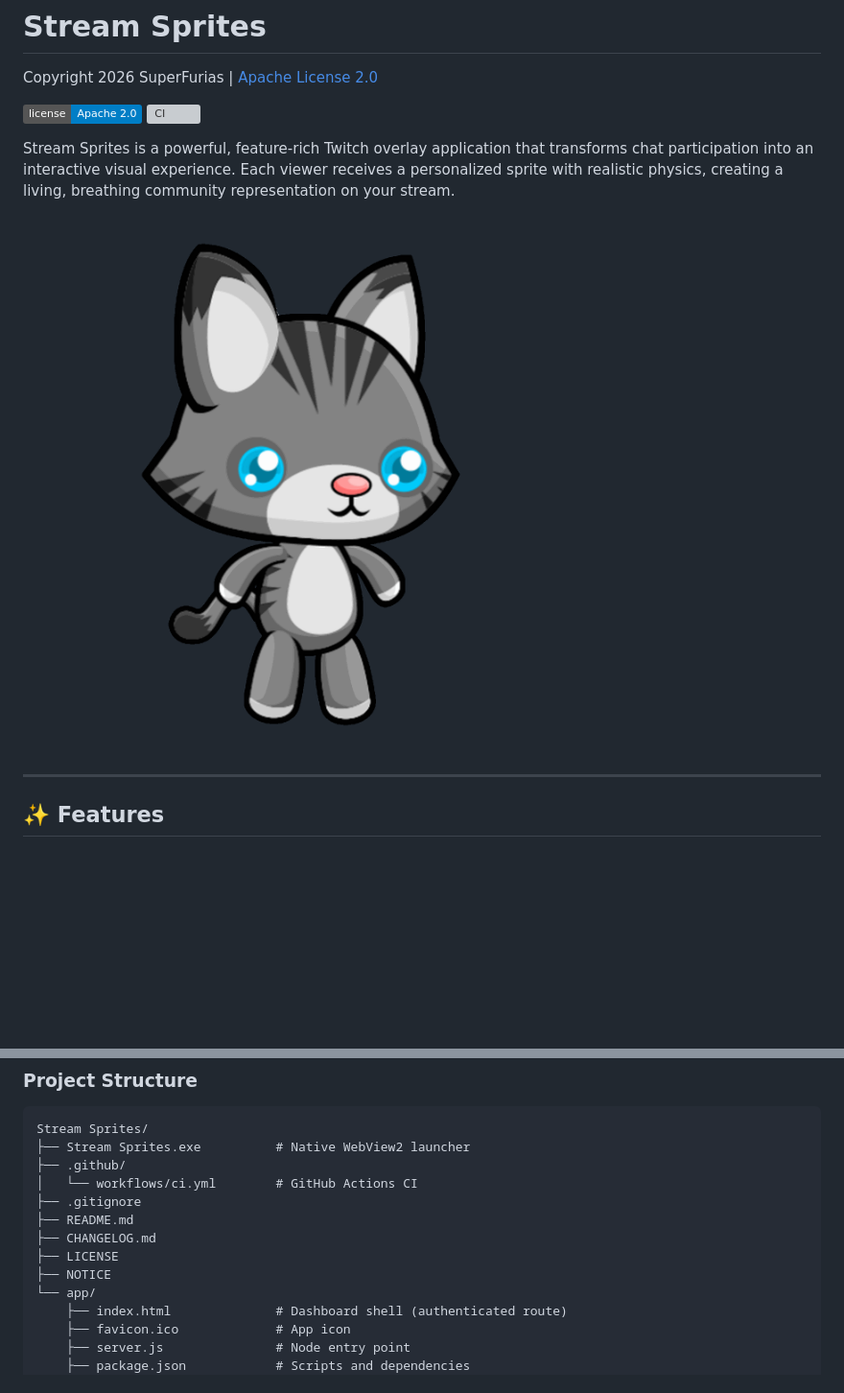
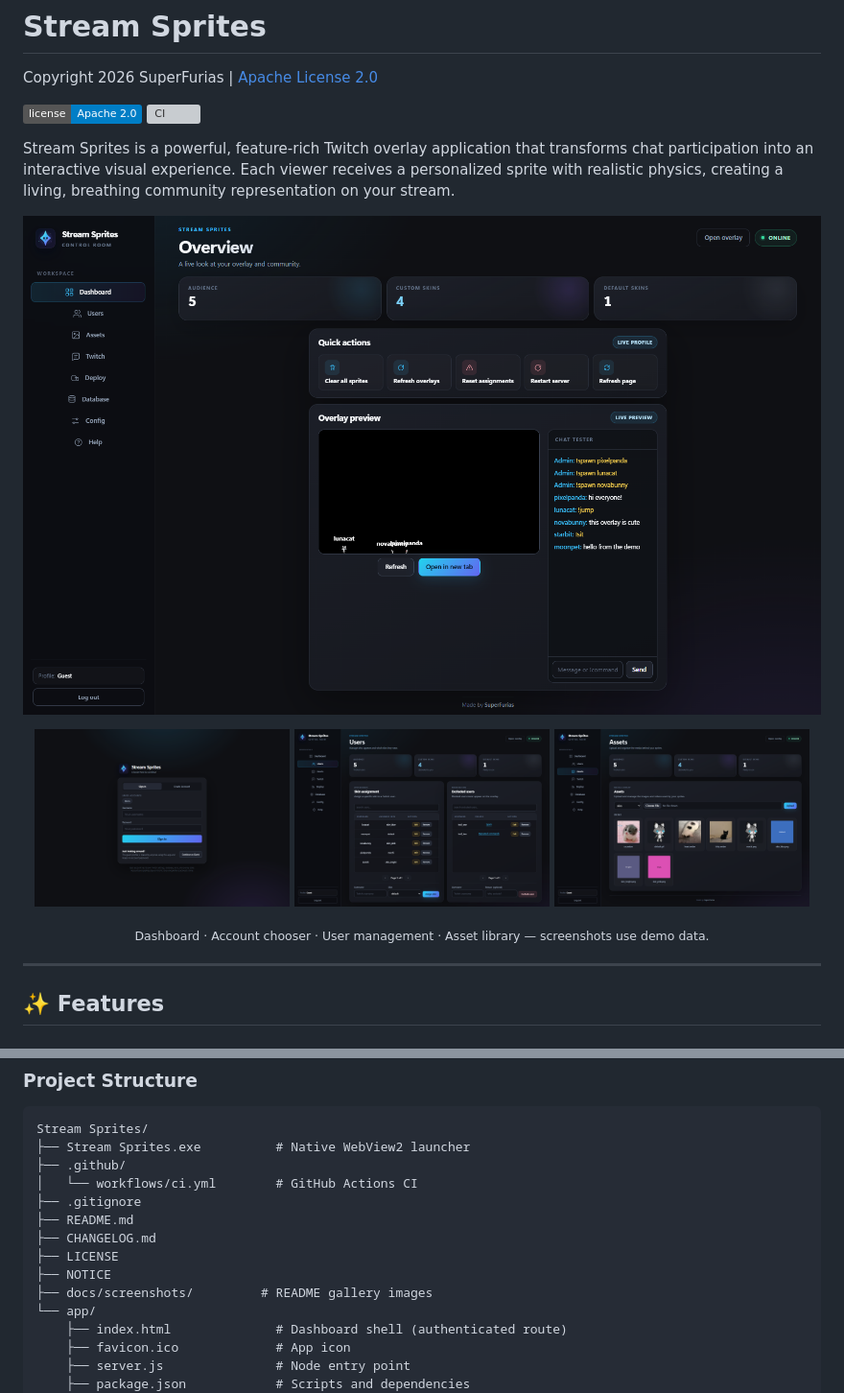
Before and after one commit to SuperFurias/stream-sprites, a Markdown page: README.md, 2 parts joined by grey strips. Shown at 96% size. Rendered like a GitHub page; pictures changed too: docs/screenshots/account-chooser.png (added), docs/screenshots/assets.png (added), docs/screenshots/dashboard.png (added); badges without logos; blank space fills up the shorter version; grey boxes are pictures that could not be loaded.

Commit message:
2.8.1: fit overview on one screen and add screenshot gallery

```diff
--- a/README.md
+++ b/README.md
@@ -7,7 +7,17 @@ Copyright 2026 SuperFurias | [Apache License 2.0](LICENSE)
 
 Stream Sprites is a powerful, feature-rich Twitch overlay application that transforms chat participation into an interactive visual experience. Each viewer receives a personalized sprite with realistic physics, creating a living, breathing community representation on your stream.
 
-![Stream Sprites Demo](app/assets/skins/default.gif)
+<p align="center">
+  <a href="docs/screenshots/dashboard.png"><img src="docs/screenshots/dashboard.png" alt="Stream Sprites dashboard overview" width="100%"></a>
+</p>
+
+<p align="center">
+  <a href="docs/screenshots/account-chooser.png"><img src="docs/screenshots/account-chooser.png" alt="Stream Sprites account chooser" width="32%"></a>
+  <a href="docs/screenshots/users.png"><img src="docs/screenshots/users.png" alt="Stream Sprites user management" width="32%"></a>
+  <a href="docs/screenshots/assets.png"><img src="docs/screenshots/assets.png" alt="Stream Sprites asset library" width="32%"></a>
+</p>
+
+<p align="center"><sub>Dashboard · Account chooser · User management · Asset library — screenshots use demo data.</sub></p>
 
 ---
 
@@ -382,6 +392,7 @@ Stream Sprites/
 ├── CHANGELOG.md
 ├── LICENSE
 ├── NOTICE
+├── docs/screenshots/         # README gallery images
 └── app/
     ├── index.html              # Dashboard shell (authenticated route)
     ├── favicon.ico             # App icon
```
Also changed, not shown: CHANGELOG.md (+11 -0 lines), 6 other files.
